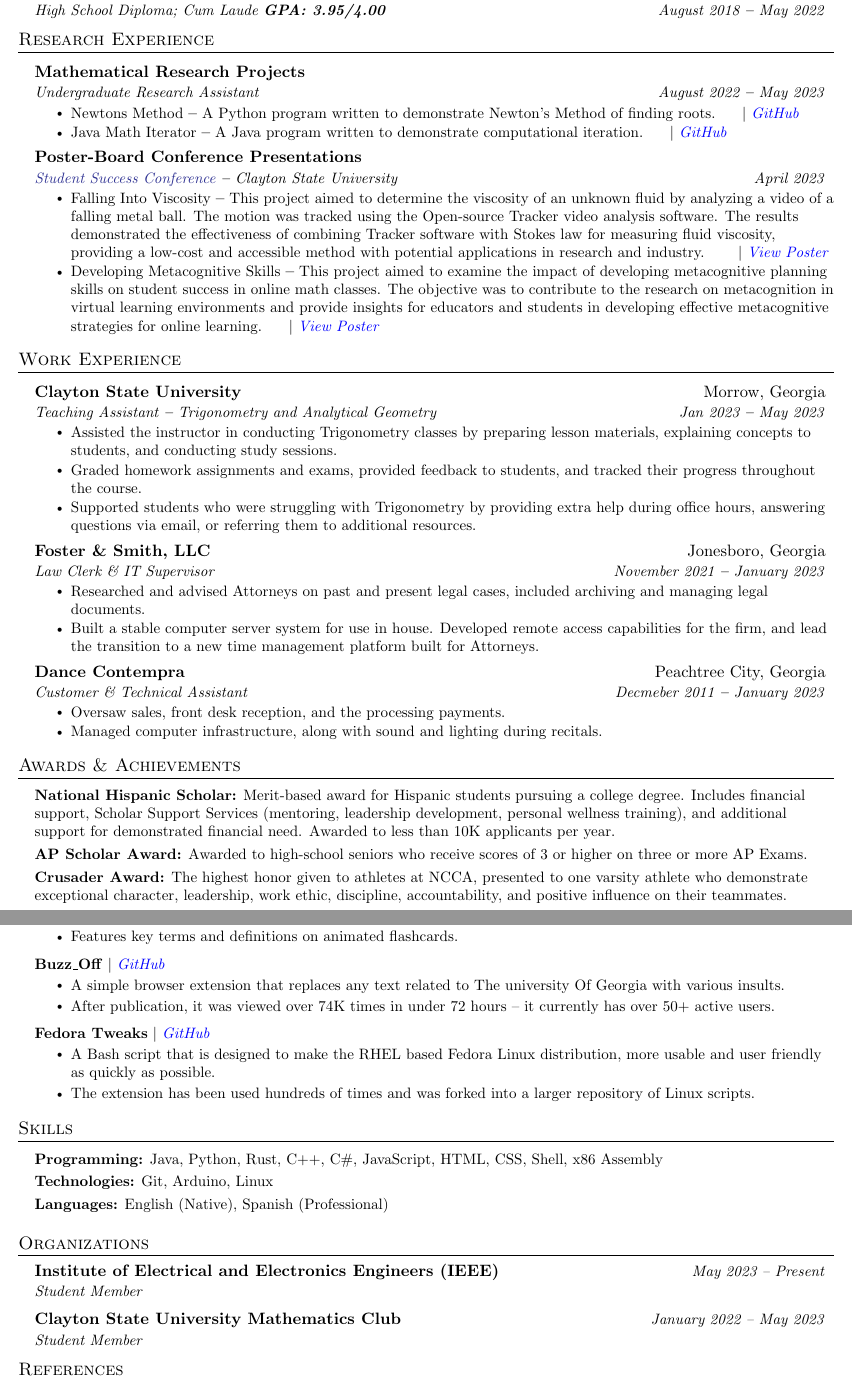
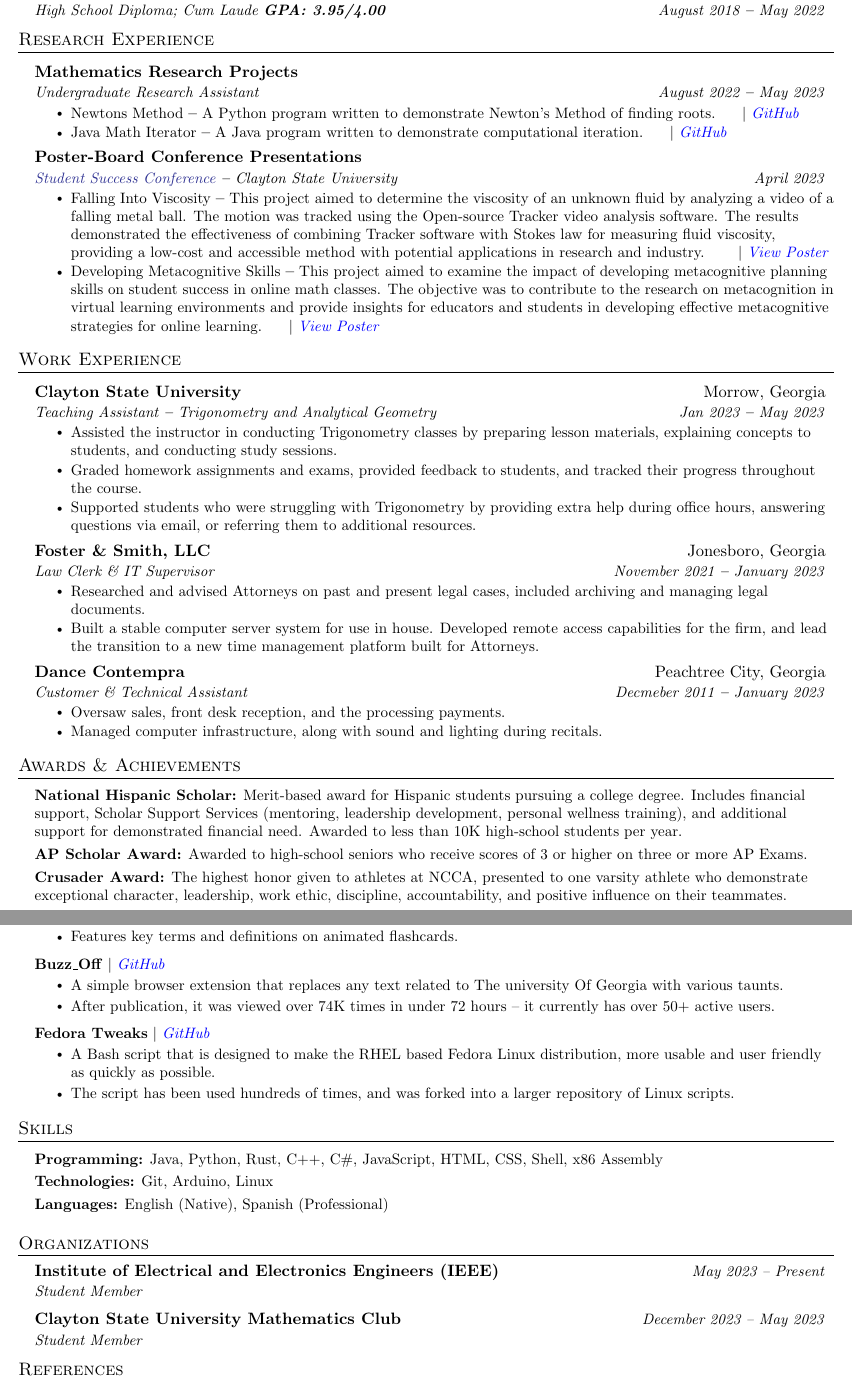
Before and after one commit to rockenman1234/resume, a LaTeX document (main.tex): two parts of pages 1 and 2 of 2, joined at a grey line, cut so that both start at the same text. Compiled offline with pdfLaTeX.

Commit message:
Add files via upload

```diff
--- a/main.tex
+++ b/main.tex
@@ -178,7 +178,7 @@
   \resumeSubHeadingListStart
 
     \resumeSubheading
-      {Mathematical Research Projects}{}
+      {Mathematics Research Projects}{}
       {Undergraduate Research Assistant}{August 2022 \textbf{--} May 2023}
         \resumeItemListStart
             \resumeItem{ Newtons Method \textbf{--} A Python program written to demonstrate Newton's Method of finding roots.} $|$ \emph{\href{https://github.com/rockenman1234/newtonsmethod}{\color{blue}GitHub}}{}
@@ -240,7 +240,7 @@
   \vspace{2pt}
   \resumeSubHeadingListStart
     \small{\item{
-        \textbf{National Hispanic Scholar:}{ Merit-based award for Hispanic students pursuing a college degree. Includes financial support, Scholar Support Services (mentoring, leadership development, personal wellness training), and additional support for demonstrated financial need. Awarded to less than 10K applicants per year.} \\ \vspace{3pt}
+        \textbf{National Hispanic Scholar:}{ Merit-based award for Hispanic students pursuing a college degree. Includes financial support, Scholar Support Services (mentoring, leadership development, personal wellness training), and additional support for demonstrated financial need. Awarded to less than 10K high-school students per year.} \\ \vspace{3pt}
 
         \textbf{AP Scholar Award:}{ Awarded to high-school seniors who receive scores of 3 or higher on three or more AP Exams.} \\ \vspace{3pt}
 
@@ -275,7 +275,7 @@
       \resumeProjectHeading
         {\textbf{Buzz\_Off} $|$ \emph{\href{https://github.com/rockenman1234/Buzz_off}{\color{blue}GitHub}}}{}
           \resumeItemListStart
-            \resumeItem{A simple browser extension that replaces any text related to The university Of Georgia with various insults.}
+            \resumeItem{A simple browser extension that replaces any text related to The university Of Georgia with various taunts.}
             \resumeItem{After publication, it was viewed over 74K times in under 72 hours -- it currently has over 50+ active users.}
           \resumeItemListEnd
 
@@ -283,7 +283,7 @@
         {\textbf{Fedora Tweaks} $|$ \emph{\href{https://github.com/rockenman1234/fedora-tweaks}{\color{blue}GitHub}}}{}
           \resumeItemListStart
             \resumeItem{A Bash script that is designed to make the RHEL based Fedora Linux distribution, more usable and user friendly as quickly as possible.}
-            \resumeItem{The extension has been used hundreds of times and was forked into a larger repository of Linux scripts.}
+            \resumeItem{The script has been used hundreds of times, and was forked into a larger repository of Linux scripts.}
           \resumeItemListEnd
 
     \resumeSubHeadingListEnd
@@ -330,7 +330,7 @@
       {Institute of Electrical and Electronics Engineers (IEEE)}{May 2023 -- Present}{Student Member}
 
       \resumeOrganizationHeading
-      {Clayton State University Mathematics Club}{January 2022 -- May 2023}{Student Member}
+      {Clayton State University Mathematics Club}{December 2023 -- May 2023}{Student Member}
 
   \resumeSubHeadingListEnd
 
```
Also changed, not shown: Resume.pdf.
